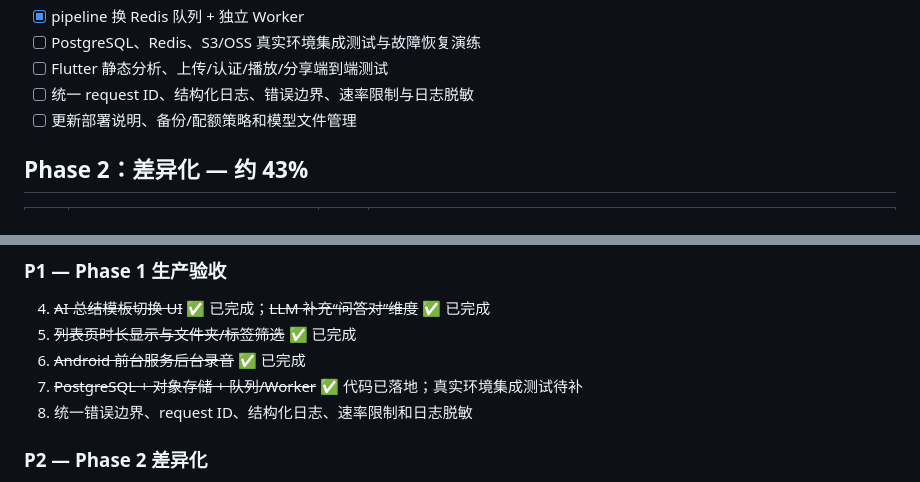
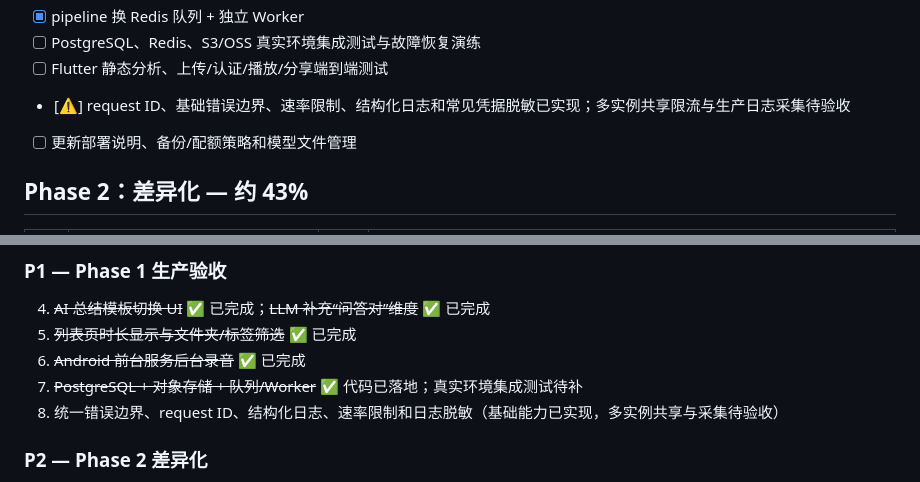
Before and after one commit to shuizhongniaoer/soundmap, a Markdown page: docs/设计文档对照清单.md, 2 parts joined by grey strips. GitHub-like rendering.

Commit message:
docs: update observability roadmap status

```diff
--- a/docs/设计文档对照清单.md
+++ b/docs/设计文档对照清单.md
@@ -63,7 +63,7 @@
 - [x] pipeline 换 Redis 队列 + 独立 Worker
 - [ ] PostgreSQL、Redis、S3/OSS 真实环境集成测试与故障恢复演练
 - [ ] Flutter 静态分析、上传/认证/播放/分享端到端测试
-- [ ] 统一 request ID、结构化日志、错误边界、速率限制与日志脱敏
+- [⚠] request ID、基础错误边界、速率限制、结构化日志和常见凭据脱敏已实现；多实例共享限流与生产日志采集待验收
 - [ ] 更新部署说明、备份/配额策略和模型文件管理
 
 ## Phase 2：差异化 — 约 43%
@@ -153,7 +153,7 @@
 5. ~~列表页时长显示与文件夹/标签筛选~~ ✅ 已完成
 6. ~~Android 前台服务后台录音~~ ✅ 已完成
 7. ~~PostgreSQL + 对象存储 + 队列/Worker~~ ✅ 代码已落地；真实环境集成测试待补
-8. 统一错误边界、request ID、结构化日志、速率限制和日志脱敏
+8. 统一错误边界、request ID、结构化日志、速率限制和日志脱敏（基础能力已实现，多实例共享与采集待验收）
 
 ### P2 — Phase 2 差异化
 9. 分享页后续验收与监控 ✅ 代码已完成
```
